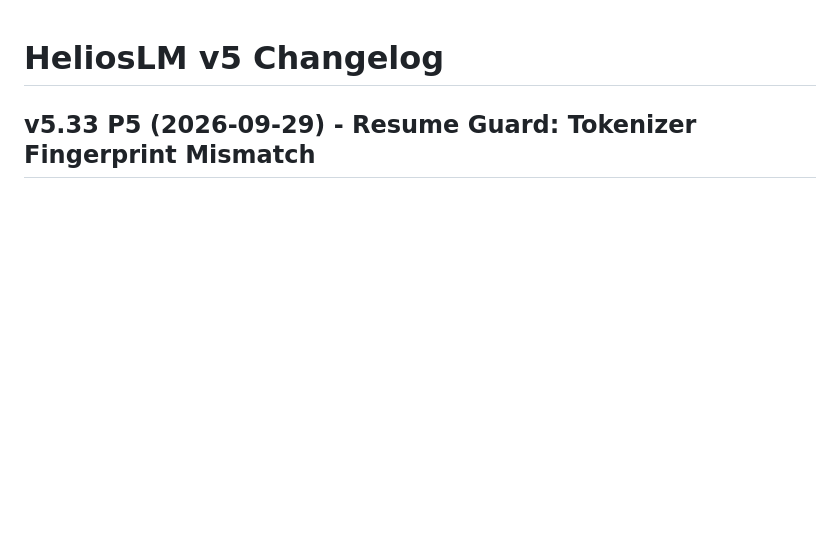
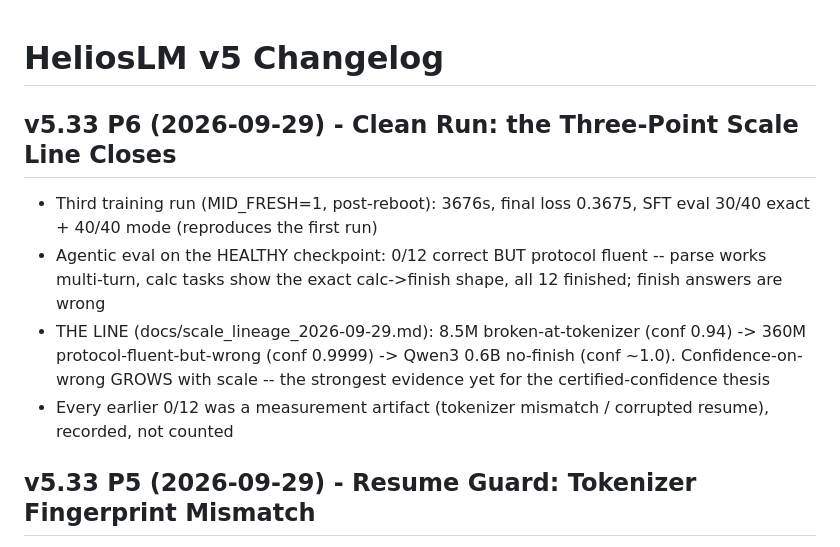
Before and after one commit to tonythetiger168/helioslm, a Markdown page: helioslm_v5/CHANGELOG.md, the part around the change. Rendered like a GitHub page; blank space fills up the shorter version.

```diff
--- a/helioslm_v5/CHANGELOG.md
+++ b/helioslm_v5/CHANGELOG.md
@@ -1,4 +1,19 @@
 # HeliosLM v5 Changelog
+
+## v5.33 P6 (2026-09-29) - Clean Run: the Three-Point Scale Line Closes
+- Third training run (MID_FRESH=1, post-reboot): 3676s, final loss
+  0.3675, SFT eval 30/40 exact + 40/40 mode (reproduces the first run)
+- Agentic eval on the HEALTHY checkpoint: 0/12 correct BUT protocol
+  fluent -- parse works multi-turn, calc tasks show the exact
+  calc->finish shape, all 12 finished; finish answers are wrong
+- THE LINE (docs/scale_lineage_2026-09-29.md): 8.5M broken-at-tokenizer
+  (conf 0.94) -> 360M protocol-fluent-but-wrong (conf 0.9999) -> Qwen3
+  0.6B no-finish (conf ~1.0). Confidence-on-wrong GROWS with scale --
+  the strongest evidence yet for the certified-confidence thesis
+- Every earlier 0/12 was a measurement artifact (tokenizer mismatch /
+  corrupted resume), recorded, not counted
+
+
 
 ## v5.33 P5 (2026-09-29) - Resume Guard: Tokenizer Fingerprint Mismatch
 - Found on the user's second run: RESUME loaded step-4600 weights
```
Also changed, not shown: helioslm_v5/docs/helioslm_handoff.md (+1 -1 lines), helioslm_v5/docs/scale_lineage_2026-09-29.md (added, +52 -0 lines).
